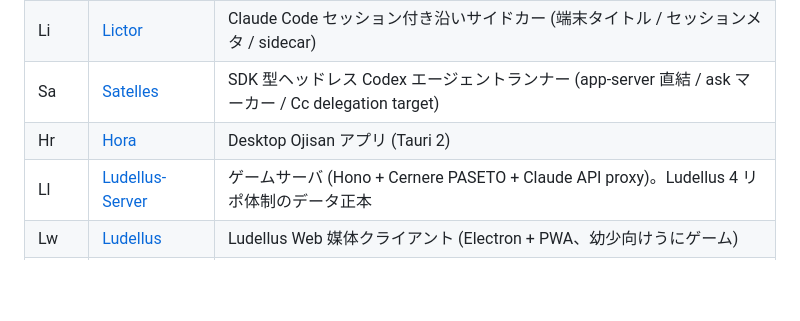
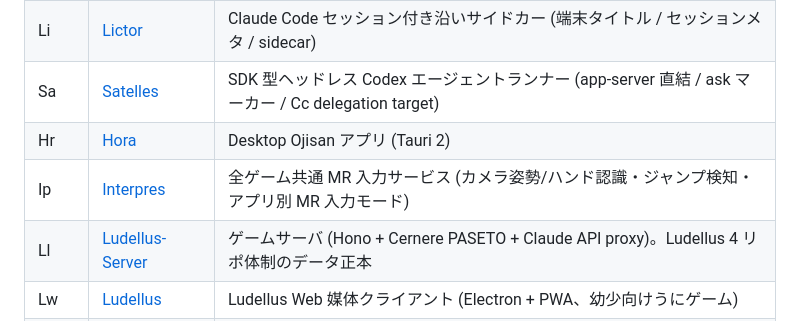
Before and after one commit to LUDIARS/LUDIARS, a Markdown page: PROJECT-CODES.md, the part around the change. Rendered like a GitHub page; blank space fills up the shorter version.

Commit message:
docs: Interpres のプロジェクトコード Ip を一覧に追加
Concordia session `lictor-ccd54c64-7f4b-48d7-b0ca-5fae82e2ec22` の作業ブランチを自動提出しました。

## 実装内容
このブランチに含まれるコミットは以下のとおりです。
- docs: Interpres のプロジェクトコード Ip を一覧に追加

## 受け入れ条件
- Revisor の審査ゲート (登録テスト・情報漏洩・Anatomia・セキュリティ) を通過すること。
- 上記コミットの範囲を超える変更を含まないこと。

関連メッセージ:
- [Discord セッション投稿](<https://discord.com/channels/1136199339417534606/1537796746149765221/1537796746149765221>)

## 解説
Interpres のプロジェクトコード「Ip」をプロジェクト一覧へ追加しました。
全ゲーム共通の MR 入力サービスとして、用途と主な機能を併記しています。
影響範囲は PROJECT-CODES.md の一覧記載です。
レビューでは、コード・リポジトリリンク・説明内容が Interpres の定義と一致するか確認してください。

Revisor-Local-PR: 3ba1745d-5334-4ed3-95f3-604781a911e1

```diff
--- a/PROJECT-CODES.md
+++ b/PROJECT-CODES.md
@@ -96,6 +96,7 @@
 | Li | [Lictor](https://github.com/LUDIARS/Lictor) | Claude Code セッション付き沿いサイドカー (端末タイトル / セッションメタ / sidecar) |
 | Sa | [Satelles](https://github.com/LUDIARS/Satelles) | SDK 型ヘッドレス Codex エージェントランナー (app-server 直結 / ask マーカー / Cc delegation target) |
 | Hr | [Hora](https://github.com/LUDIARS/Hora) | Desktop Ojisan アプリ (Tauri 2) |
+| Ip | [Interpres](https://github.com/LUDIARS/Interpres) | 全ゲーム共通 MR 入力サービス (カメラ姿勢/ハンド認識・ジャンプ検知・アプリ別 MR 入力モード) |
 | Ll | [Ludellus-Server](https://github.com/LUDIARS/Ludellus-Server) | ゲームサーバ (Hono + Cernere PASETO + Claude API proxy)。Ludellus 4 リポ体制のデータ正本 |
 | Lw | [Ludellus](https://github.com/LUDIARS/Ludellus) | Ludellus Web 媒体クライアント (Electron + PWA、幼少向けうにゲーム) |
 | Ln | [Ludellus-Native](https://github.com/LUDIARS/Ludellus-Native) | Ludellus native 媒体クライアント (C++ Vulkan、MMO ワールド / MR) |
```
